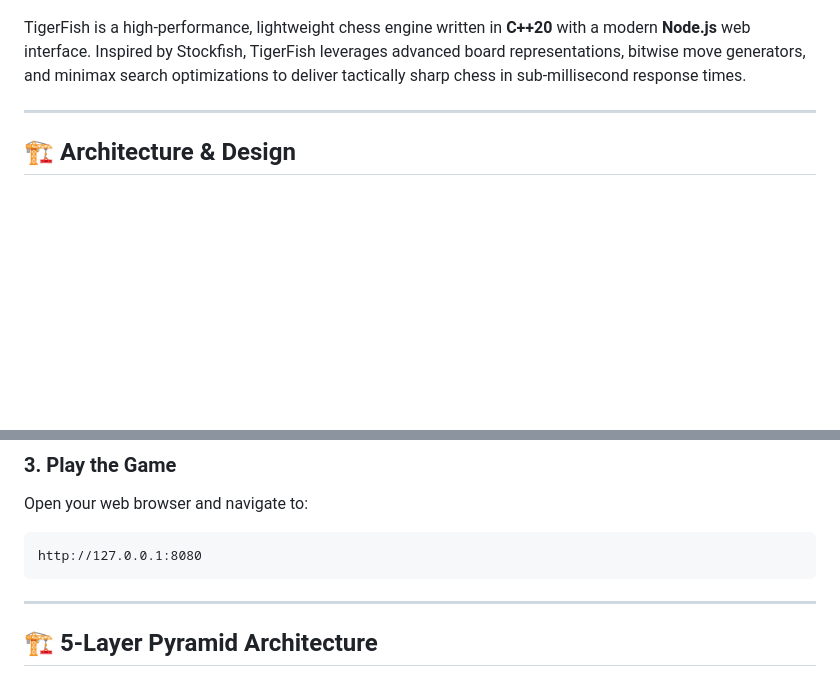
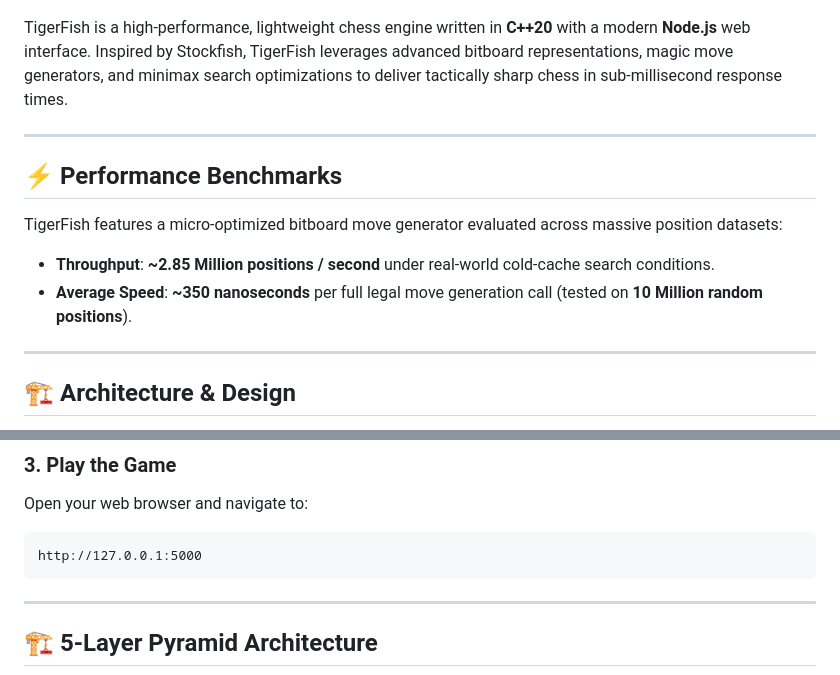
Before and after one commit to Piyush2007-dev/TigerFish-Chess-Engine, a Markdown page: README.md, 2 parts joined by grey strips. Drawn GitHub-style; blank space fills up the shorter version.

````diff
--- a/README.md
+++ b/README.md
@@ -2,8 +2,16 @@
 
 ![TigerFish Chess Engine Interface](preview.png)
 
-TigerFish is a high-performance, lightweight chess engine written in **C++20** with a modern **Node.js** web interface. Inspired by Stockfish, TigerFish leverages advanced board representations, bitwise move generators, and minimax search optimizations to deliver tactically sharp chess in sub-millisecond response times.
+TigerFish is a high-performance, lightweight chess engine written in **C++20** with a modern **Node.js** web interface. Inspired by Stockfish, TigerFish leverages advanced bitboard representations, magic move generators, and minimax search optimizations to deliver tactically sharp chess in sub-millisecond response times.
 
+---
+
+## ⚡ Performance Benchmarks
+
+TigerFish features a micro-optimized bitboard move generator evaluated across massive position datasets:
+
+* **Throughput**: **~2.85 Million positions / second** under real-world cold-cache search conditions.
+* **Average Speed**: **~350 nanoseconds** per full legal move generation call (tested on **10 Million random positions**).
 ---
 
 ## 🏗 Architecture & Design
@@ -60,7 +70,7 @@ node server.js
 ### 3. Play the Game
 Open your web browser and navigate to:
 ```
-http://127.0.0.1:8080
+http://127.0.0.1:5000
 ```
 
 ---
````
Also changed, not shown: other parts of README.md (+22 -19 lines).
